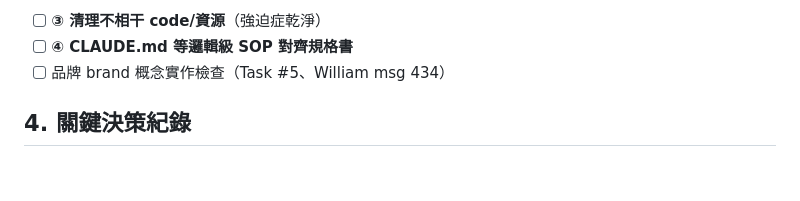
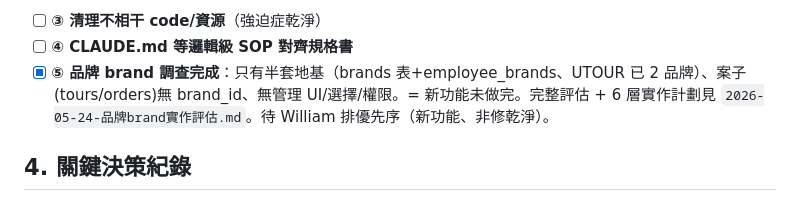
Before and after one commit to Venturo-Agent/yizhan-erp, a Markdown page: workspace/_meta/當前工作狀態.md, the part around the change. Drawn GitHub-style; blank space fills up the shorter version.

Commit message:
docs(architecture): 品牌 brand 實作評估（半套地基、案子無 brand_id、新功能未完）
⑤ 調查：brands 表+employee_brands 有(UTOUR 已 2 品牌)、但 tours/orders 無 brand_id、無管理UI/選擇/權限。= 新功能沒做完。附 6 層實作計劃。待 William 排優先。

Co-Authored-By: Claude Opus 4.7 <noreply@anthropic.com>

```diff
--- a/workspace/_meta/當前工作狀態.md
+++ b/workspace/_meta/當前工作狀態.md
@@ -48,7 +48,7 @@
       - ✏️ **誠實 ceiling**：clean 單列 client swap **基本做完**（5 檔）。剩 115 多是：services 的 cascade/bulk（unlink/delete by tour_id、不合單列 hook）、多步流程、審計 log、需 API route 化的 —— **是「真重構」不是「換寫法」**（每個要判斷：轉 API route+apiMutate / 補 invalidate-after / 豁免 / 建 hook）。已示範全部 pattern。剩下是 deliberate 重構程序、宜系統性逐塊做。
 - [ ] **③ 清理不相干 code/資源**（強迫症乾淨）
 - [ ] **④ CLAUDE.md 等邏輯級 SOP 對齊規格書**
-- [ ] 品牌 brand 概念實作檢查（Task #5、William msg 434）
+- [x] **⑤ 品牌 brand 調查完成**：只有半套地基（brands 表+employee_brands、UTOUR 已 2 品牌）、案子(tours/orders)無 brand_id、無管理 UI/選擇/權限。= 新功能未做完。完整評估 + 6 層實作計劃見 `2026-05-24-品牌brand實作評估.md`。待 William 排優先序（新功能、非修乾淨）。
 
 ## 4. 關鍵決策紀錄
 - 🅐 黏合升級（Supabase Realtime 主軸）、**不**導入重型同步引擎（PowerSync/Electric）— 辦公室 ERP 不需離線/協作/差量；觸發點=離線優先變核心才重評。
```
Also changed, not shown: 1 other file.
